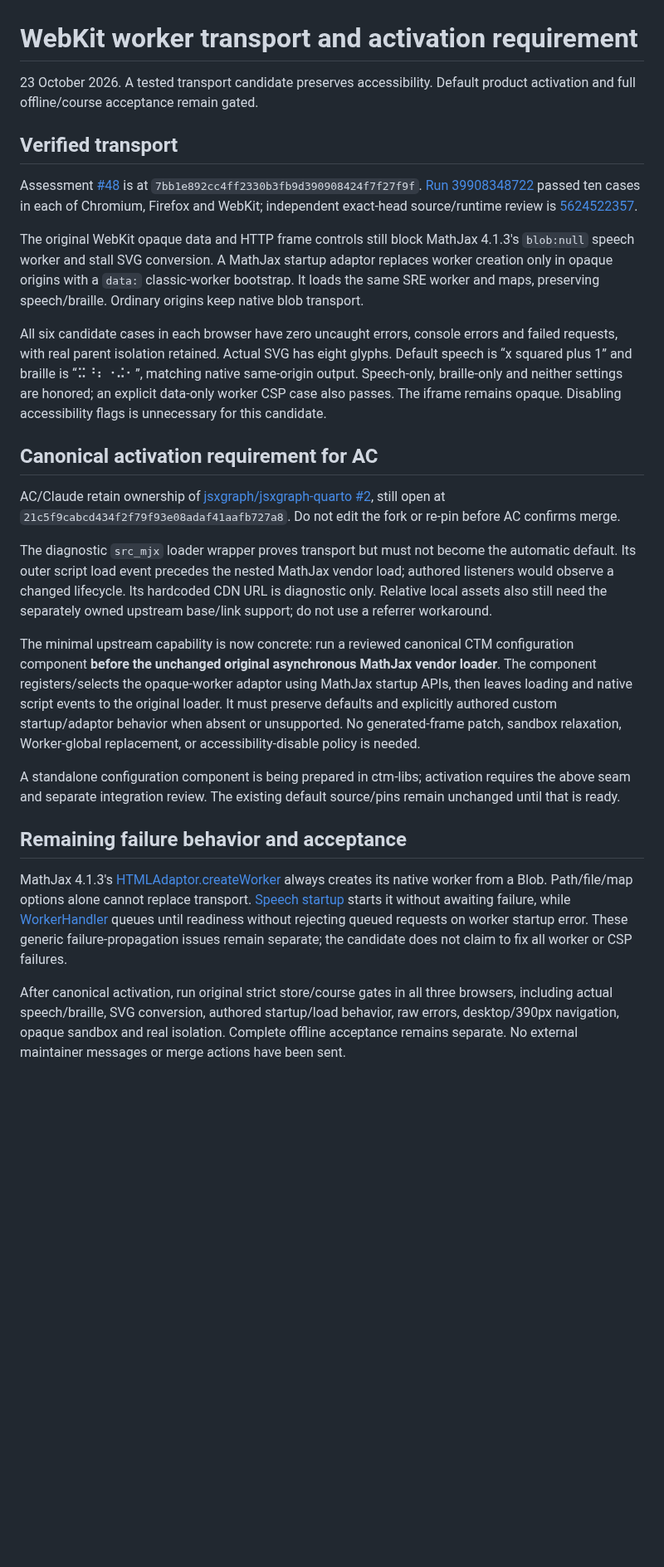
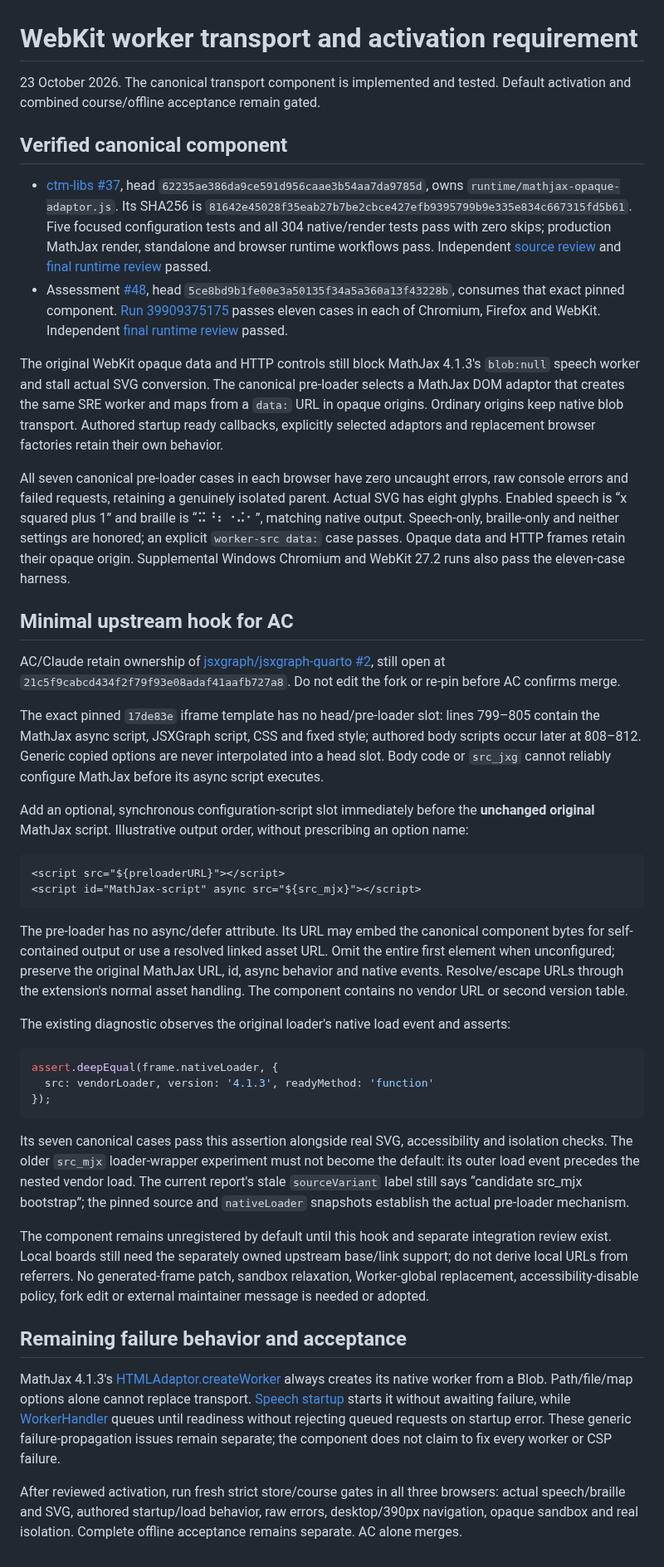
Before and after one commit to Erasmus-CTM/ctm-assessment, a Markdown page: docs/consolidation/2026-10-webkit-worker-requirement.md, the part around the change. Shown at 83% size. GitHub-like rendering; blank space fills up the shorter version.

Commit message:
Record verified canonical MathJax transport and minimal activation hook

````diff
--- a/docs/consolidation/2026-10-webkit-worker-requirement.md
+++ b/docs/consolidation/2026-10-webkit-worker-requirement.md
@@ -1,27 +1,45 @@
 # WebKit worker transport and activation requirement
 
-23 October 2026. A tested transport candidate preserves accessibility. Default product activation and full offline/course acceptance remain gated.
+23 October 2026. The canonical transport component is implemented and tested. Default activation and combined course/offline acceptance remain gated.
 
-## Verified transport
+## Verified canonical component
 
-Assessment [#48](https://github.com/Erasmus-CTM/ctm-assessment/pull/48) is at `7bb1e892cc4ff2330b3fb9d390908424f7f27f9f`. [Run 39908348722](https://github.com/Erasmus-CTM/ctm-assessment/actions/runs/39908348722) passed ten cases in each of Chromium, Firefox and WebKit; independent exact-head source/runtime review is [5624522357](https://github.com/Erasmus-CTM/ctm-assessment/pull/48#pullrequestreview-5624522357).
+- [ctm-libs #37](https://github.com/Erasmus-CTM/ctm-libs/pull/37), head `62235ae386da9ce591d956caae3b54aa7da9785d`, owns `runtime/mathjax-opaque-adaptor.js`. Its SHA256 is `81642e45028f35eab27b7be2cbce427efb9395799b9e335e834c667315fd5b61`. Five focused configuration tests and all 304 native/render tests pass with zero skips; production MathJax render, standalone and browser runtime workflows pass. Independent [source review](https://github.com/Erasmus-CTM/ctm-libs/pull/37#pullrequestreview-5624544627) and [final runtime review](https://github.com/Erasmus-CTM/ctm-libs/pull/37#pullrequestreview-5624616544) passed.
+- Assessment [#48](https://github.com/Erasmus-CTM/ctm-assessment/pull/48), head `5ce8bd9b1fe00e3a50135f34a5a360a13f43228b`, consumes that exact pinned component. [Run 39909375175](https://github.com/Erasmus-CTM/ctm-assessment/actions/runs/39909375175) passes eleven cases in each of Chromium, Firefox and WebKit. Independent [final runtime review](https://github.com/Erasmus-CTM/ctm-assessment/pull/48#pullrequestreview-5624616951) passed.
 
-The original WebKit opaque data and HTTP frame controls still block MathJax 4.1.3's `blob:null` speech worker and stall SVG conversion. A MathJax startup adaptor replaces worker creation only in opaque origins with a `data:` classic-worker bootstrap. It loads the same SRE worker and maps, preserving speech/braille. Ordinary origins keep native blob transport.
+The original WebKit opaque data and HTTP controls still block MathJax 4.1.3's `blob:null` speech worker and stall actual SVG conversion. The canonical pre-loader selects a MathJax DOM adaptor that creates the same SRE worker and maps from a `data:` URL in opaque origins. Ordinary origins keep native blob transport. Authored startup ready callbacks, explicitly selected adaptors and replacement browser factories retain their own behavior.
 
-All six candidate cases in each browser have zero uncaught errors, console errors and failed requests, with real parent isolation retained. Actual SVG has eight glyphs. Default speech is “x squared plus 1” and braille is “⠭⠘⠆⠐⠬⠂”, matching native same-origin output. Speech-only, braille-only and neither settings are honored; an explicit data-only worker CSP case also passes. The iframe remains opaque. Disabling accessibility flags is unnecessary for this candidate.
+All seven canonical pre-loader cases in each browser have zero uncaught errors, raw console errors and failed requests, retaining a genuinely isolated parent. Actual SVG has eight glyphs. Enabled speech is “x squared plus 1” and braille is “⠭⠘⠆⠐⠬⠂”, matching native output. Speech-only, braille-only and neither settings are honored; an explicit `worker-src data:` case passes. Opaque data and HTTP frames retain their opaque origin. Supplemental Windows Chromium and WebKit 27.2 runs also pass the eleven-case harness.
 
-## Canonical activation requirement for AC
+## Minimal upstream hook for AC
 
 AC/Claude retain ownership of [jsxgraph/jsxgraph-quarto #2](https://github.com/jsxgraph/jsxgraph-quarto/pull/2), still open at `21c5f9cabcd434f2f79f93e08adaf41aafb727a8`. Do not edit the fork or re-pin before AC confirms merge.
 
-The diagnostic `src_mjx` loader wrapper proves transport but must not become the automatic default. Its outer script load event precedes the nested MathJax vendor load; authored listeners would observe a changed lifecycle. Its hardcoded CDN URL is diagnostic only. Relative local assets also still need the separately owned upstream base/link support; do not use a referrer workaround.
+The exact pinned `17de83e` iframe template has no head/pre-loader slot: lines 799–805 contain the MathJax async script, JSXGraph script, CSS and fixed style; authored body scripts occur later at 808–812. Generic copied options are never interpolated into a head slot. Body code or `src_jxg` cannot reliably configure MathJax before its async script executes.
 
-The minimal upstream capability is now concrete: run a reviewed canonical CTM configuration component **before the unchanged original asynchronous MathJax vendor loader**. The component registers/selects the opaque-worker adaptor using MathJax startup APIs, then leaves loading and native script events to the original loader. It must preserve defaults and explicitly authored custom startup/adaptor behavior when absent or unsupported. No generated-frame patch, sandbox relaxation, Worker-global replacement, or accessibility-disable policy is needed.
+Add an optional, synchronous configuration-script slot immediately before the **unchanged original** MathJax script. Illustrative output order, without prescribing an option name:
 
-A standalone configuration component is being prepared in ctm-libs; activation requires the above seam and separate integration review. The existing default source/pins remain unchanged until that is ready.
+```html
+<script src="${preloaderURL}"></script>
+<script id="MathJax-script" async src="${src_mjx}"></script>
+```
+
+The pre-loader has no async/defer attribute. Its URL may embed the canonical component bytes for self-contained output or use a resolved linked asset URL. Omit the entire first element when unconfigured; preserve the original MathJax URL, id, async behavior and native events. Resolve/escape URLs through the extension's normal asset handling. The component contains no vendor URL or second version table.
+
+The existing diagnostic observes the original loader's native load event and asserts:
+
+```js
+assert.deepEqual(frame.nativeLoader, {
+  src: vendorLoader, version: '4.1.3', readyMethod: 'function'
+});
+```
+
+Its seven canonical cases pass this assertion alongside real SVG, accessibility and isolation checks. The older `src_mjx` loader-wrapper experiment must not become the default: its outer load event precedes the nested vendor load. The current report's stale `sourceVariant` label still says “candidate src_mjx bootstrap”; the pinned source and `nativeLoader` snapshots establish the actual pre-loader mechanism.
+
+The component remains unregistered by default until this hook and separate integration review exist. Local boards still need the separately owned upstream base/link support; do not derive local URLs from referrers. No generated-frame patch, sandbox relaxation, Worker-global replacement, accessibility-disable policy, fork edit or external maintainer message is needed or adopted.
 
 ## Remaining failure behavior and acceptance
 
-MathJax 4.1.3's [HTMLAdaptor.createWorker](https://github.com/mathjax/MathJax-src/blob/4.1.3/ts/adaptors/HTMLAdaptor.ts) always creates its native worker from a Blob. Path/file/map options alone cannot replace transport. [Speech startup](https://github.com/mathjax/MathJax-src/blob/4.1.3/ts/a11y/speech.ts) starts it without awaiting failure, while [WorkerHandler](https://github.com/mathjax/MathJax-src/blob/4.1.3/ts/a11y/speech/WebWorker.ts) queues until readiness without rejecting queued requests on worker startup error. These generic failure-propagation issues remain separate; the candidate does not claim to fix all worker or CSP failures.
+MathJax 4.1.3's [HTMLAdaptor.createWorker](https://github.com/mathjax/MathJax-src/blob/4.1.3/ts/adaptors/HTMLAdaptor.ts) always creates its native worker from a Blob. Path/file/map options alone cannot replace transport. [Speech startup](https://github.com/mathjax/MathJax-src/blob/4.1.3/ts/a11y/speech.ts) starts it without awaiting failure, while [WorkerHandler](https://github.com/mathjax/MathJax-src/blob/4.1.3/ts/a11y/speech/WebWorker.ts) queues until readiness without rejecting queued requests on startup error. These generic failure-propagation issues remain separate; the component does not claim to fix every worker or CSP failure.
 
-After canonical activation, run original strict store/course gates in all three browsers, including actual speech/braille, SVG conversion, authored startup/load behavior, raw errors, desktop/390px navigation, opaque sandbox and real isolation. Complete offline acceptance remains separate. No external maintainer messages or merge actions have been sent.
+After reviewed activation, run fresh strict store/course gates in all three browsers: actual speech/braille and SVG, authored startup/load behavior, raw errors, desktop/390px navigation, opaque sandbox and real isolation. Complete offline acceptance remains separate. AC alone merges.
````
